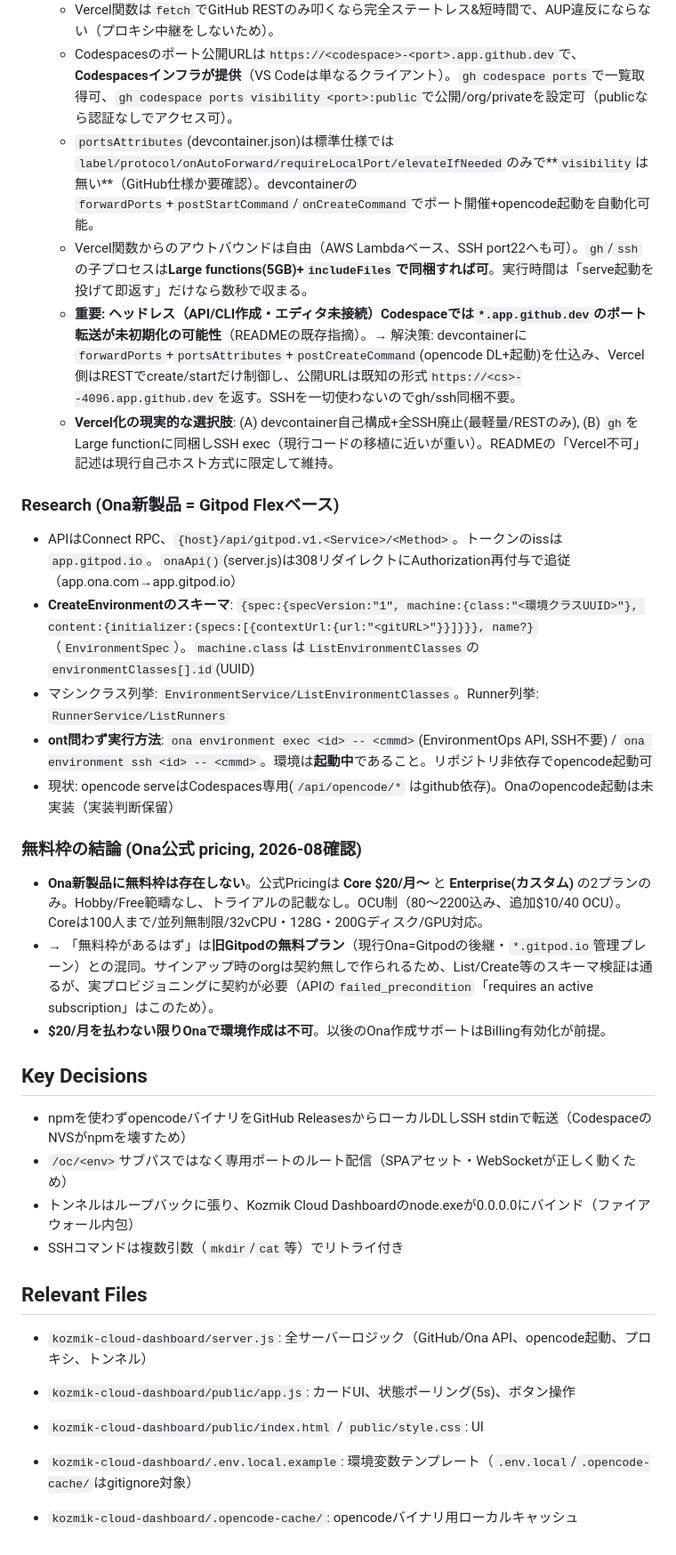
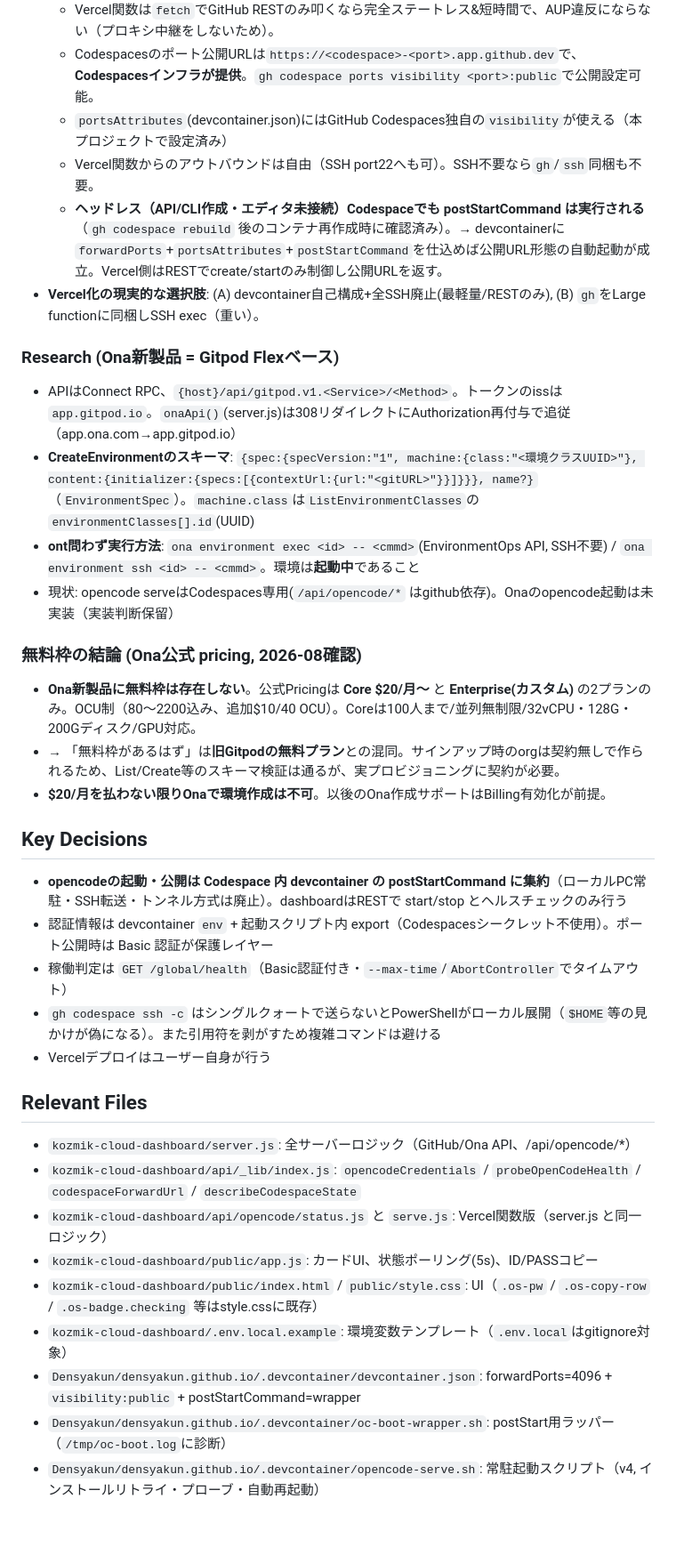
Before and after one commit to Densyakun/kozmik-cloud-dashboard, a Markdown page: .github/instructions/memory.instruction.md, the part around one of its changes. Shown at 89% size. GitHub-like rendering.

Commit message:
プロジェクトメモを更新（認証情報は実値を含めない）

```diff
--- a/.github/instructions/memory.instruction.md
+++ b/.github/instructions/memory.instruction.md
@@ -39,35 +46,35 @@ applyTo: '**'
   - Vercel関数は`fetch`でGitHub RESTのみ叩くなら完全ステートレス&短時間で、AUP違反にならない（プロキシ中継をしないため）。
-  - Codespacesのポート公開URLは`https://<codespace>-<port>.app.github.dev`で、**Codespacesインフラが提供**（VS Codeは単なるクライアント）。`gh codespace ports`で一覧取得可、`gh codespace ports visibility <port>:public`で公開/org/privateを設定可（publicなら認証なしでアクセス可）。
-  - `portsAttributes`(devcontainer.json)は標準仕様では`label/protocol/onAutoForward/requireLocalPort/elevateIfNeeded`のみで**`visibility`は無い**（GitHub仕様か要確認）。devcontainerの`forwardPorts`+`postStartCommand`/`onCreateCommand`でポート開催+opencode起動を自動化可能。
-  - Vercel関数からのアウトバウンドは自由（AWS Lambdaベース、SSH port22へも可）。`gh`/`ssh`の子プロセスは**Large functions(5GB)+`includeFiles`で同梱すれば可**。実行時間は「serve起動を投げて即返す」だけなら数秒で収まる。
-  - **重要: ヘッドレス（API/CLI作成・エディタ未接続）Codespaceでは`*.app.github.dev`のポート転送が未初期化の可能性**（READMEの既存指摘）。→ 解決策: devcontainerに`forwardPorts`+`portsAttributes`+`postCreateCommand`(opencode DL+起動)を仕込み、Vercel側はRESTでcreate/startだけ制御し、公開URLは既知の形式`https://<cs>--4096.app.github.dev`を返す。SSHを一切使わないのでgh/ssh同梱不要。
-  - **Vercel化の現実的な選択肢**: (A) devcontainer自己構成+全SSH廃止(最軽量/RESTのみ), (B) `gh`をLarge functionに同梱しSSH exec（現行コードの移植に近いが重い）。READMEの「Vercel不可」記述は現行自己ホスト方式に限定して維持。
+  - Codespacesのポート公開URLは`https://<codespace>-<port>.app.github.dev`で、**Codespacesインフラが提供**。`gh codespace ports visibility <port>:public`で公開設定可能。
+  - `portsAttributes`(devcontainer.json)にはGitHub Codespaces独自の`visibility`が使える（本プロジェクトで設定済み）
+  - Vercel関数からのアウトバウンドは自由（SSH port22へも可）。SSH不要なら`gh`/`ssh`同梱も不要。
+  - **ヘッドレス（API/CLI作成・エディタ未接続）Codespaceでも postStartCommand は実行される**（`gh codespace rebuild` 後のコンテナ再作成時に確認済み）。→ devcontainerに`forwardPorts`+`portsAttributes`+`postStartCommand`を仕込めば公開URL形態の自動起動が成立。Vercel側はRESTでcreate/startのみ制御し公開URLを返す。
+- **Vercel化の現実的な選択肢**: (A) devcontainer自己構成+全SSH廃止(最軽量/RESTのみ), (B) `gh`をLarge functionに同梱しSSH exec（重い）。
 
 ### Research (Ona新製品 = Gitpod Flexベース)
 - APIはConnect RPC、`{host}/api/gitpod.v1.<Service>/<Method>`。トークンのissは`app.gitpod.io`。`onaApi()`(server.js)は308リダイレクトにAuthorization再付与で追従（app.ona.com→app.gitpod.io）
 - **CreateEnvironmentのスキーマ**: `{spec:{specVersion:"1", machine:{class:"<環境クラスUUID>"}, content:{initializer:{specs:[{contextUrl:{url:"<gitURL>"}}]}}}, name?}`（`EnvironmentSpec`）。`machine.class`は`ListEnvironmentClasses`の`environmentClasses[].id`(UUID)
-- マシンクラス列挙: `EnvironmentService/ListEnvironmentClasses`。Runner列挙: `RunnerService/ListRunners`
-- **ont問わず実行方法**: `ona environment exec <id> -- <cmmd>`(EnvironmentOps API, SSH不要) / `ona environment ssh <id> -- <cmmd>`。環境は**起動中**であること。リポジトリ非依存でopencode起動可
+- **ont問わず実行方法**: `ona environment exec <id> -- <cmmd>`(EnvironmentOps API, SSH不要) / `ona environment ssh <id> -- <cmmd>`。環境は**起動中**であること
 - 現状: opencode serveはCodespaces専用(`/api/opencode/*` はgithub依存)。Onaのopencode起動は未実装（実装判断保留）
 
 ### 無料枠の結論 (Ona公式 pricing, 2026-08確認)
-- **Ona新製品に無料枠は存在しない**。公式Pricingは **Core $20/月〜** と **Enterprise(カスタム)** の2プランのみ。Hobby/Free範疇なし、トライアルの記載なし。OCU制（80〜2200込み、追加$10/40 OCU）。Coreは100人まで/並列無制限/32vCPU・128G・200Gディスク/GPU対応。
-- → 「無料枠があるはず」は**旧Gitpodの無料プラン**（現行Ona=Gitpodの後継・`*.gitpod.io`管理プレーン）との混同。サインアップ時のorgは契約無しで作られるため、List/Create等のスキーマ検証は通るが、実プロビジョニングに契約が必要（APIの`failed_precondition`「requires an active subscription」はこのため）。
+- **Ona新製品に無料枠は存在しない**。公式Pricingは **Core $20/月〜** と **Enterprise(カスタム)** の2プランのみ。OCU制（80〜2200込み、追加$10/40 OCU）。Coreは100人まで/並列無制限/32vCPU・128G・200Gディスク/GPU対応。
+- → 「無料枠があるはず」は**旧Gitpodの無料プラン**との混同。サインアップ時のorgは契約無しで作られるため、List/Create等のスキーマ検証は通るが、実プロビジョニングに契約が必要。
 - **$20/月を払わない限りOnaで環境作成は不可**。以後のOna作成サポートはBilling有効化が前提。
 
 ## Key Decisions
-- npmを使わずopencodeバイナリをGitHub ReleasesからローカルDLしSSH stdinで転送（CodespaceのNVSがnpmを壊すため）
-- `/oc/<env>`サブパスではなく専用ポートのルート配信（SPAアセット・WebSocketが正しく動くため）
-- トンネルはループバックに張り、Kozmik Cloud Dashboardのnode.exeが0.0.0.0にバインド（ファイアウォール内包）
-- SSHコマンドは複数引数（`mkdir`/`cat`等）でリトライ付き
+- **opencodeの起動・公開は Codespace 内 devcontainer の postStartCommand に集約**（ローカルPC常駐・SSH転送・トンネル方式は廃止）。dashboardはRESTで start/stop とヘルスチェックのみ行う
+- 認証情報は devcontainer `env` + 起動スクリプト内 export（Codespacesシークレット不使用）。ポート公開時は Basic 認証が保護レイヤー
+- 稼働判定は `GET /global/health`（Basic認証付き・`--max-time`/`AbortController`でタイムアウト）
+- `gh codespace ssh -c` はシングルクォートで送らないとPowerShellがローカル展開（`$HOME`等の見かけが偽になる）。また引用符を剥がすため複雑コマンドは避ける
+- Vercelデプロイはユーザー自身が行う
 
 ## Relevant Files
-- `kozmik-cloud-dashboard/server.js`: 全サーバーロジック（GitHub/Ona API、opencode起動、プロキシ、トンネル）
-
-- `kozmik-cloud-dashboard/public/app.js`: カードUI、状態ポーリング(5s)、ボタン操作
-
-- `kozmik-cloud-dashboard/public/index.html` / `public/style.css`: UI
-
-- `kozmik-cloud-dashboard/.env.local.example`: 環境変数テンプレート（`.env.local`/`.opencode-cache/`はgitignore対象）
-
-- `kozmik-cloud-dashboard/.opencode-cache/`: opencodeバイナリ用ローカルキャッシュ
+- `kozmik-cloud-dashboard/server.js`: 全サーバーロジック（GitHub/Ona API、/api/opencode/*）
+- `kozmik-cloud-dashboard/api/_lib/index.js`: `opencodeCredentials` / `probeOpenCodeHealth` / `codespaceForwardUrl` / `describeCodespaceState`
+- `kozmik-cloud-dashboard/api/opencode/status.js` と `serve.js`: Vercel関数版（server.js と同一ロジック）
+- `kozmik-cloud-dashboard/public/app.js`: カードUI、状態ポーリング(5s)、ID/PASSコピー
+- `kozmik-cloud-dashboard/public/index.html` / `public/style.css`: UI（`.os-pw` / `.os-copy-row` / `.os-badge.checking` 等はstyle.cssに既存）
+- `kozmik-cloud-dashboard/.env.local.example`: 環境変数テンプレート（`.env.local`はgitignore対象）
+- `Densyakun/densyakun.github.io/.devcontainer/devcontainer.json`: forwardPorts=4096 + `visibility:public` + postStartCommand=wrapper
+- `Densyakun/densyakun.github.io/.devcontainer/oc-boot-wrapper.sh`: postStart用ラッパー（`/tmp/oc-boot.log`に診断）
+- `Densyakun/densyakun.github.io/.devcontainer/opencode-serve.sh`: 常駐起動スクリプト（v4, インストールリトライ・プローブ・自動再起動）
```
Also changed, not shown: other parts of .github/instructions/memory.instruction.md (+19 -12 lines).
